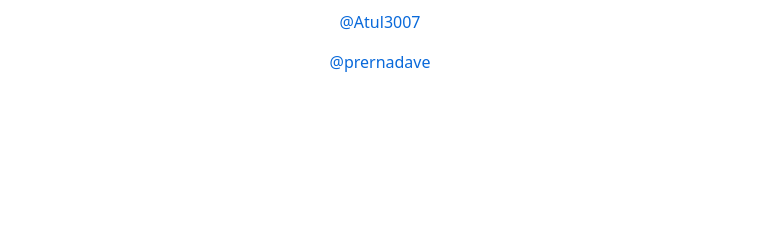
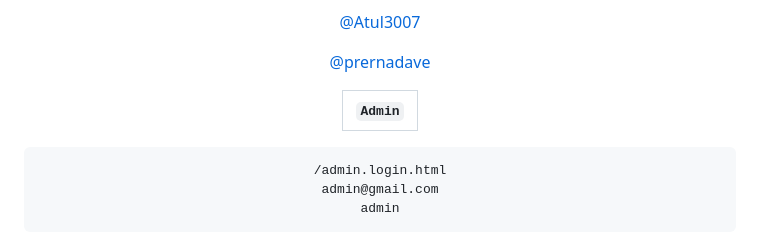
Before and after one commit to faraz412/medistar-hospital-management-system, a Markdown page: README.md, the part around the change. GitHub-like rendering; blank space fills up the shorter version.

````diff
--- a/README.md
+++ b/README.md
@@ -217,3 +217,12 @@ PATCH /api/appointment/reschedule/:appointmentId
  [@Atul3007](https://github.com/Atul3007)
 
  [@prernadave](https://github.com/prernadave)
+
+| `Admin` |
+| :-----: |
+
+```
+/admin.login.html
+admin@gmail.com
+admin
+```
````
